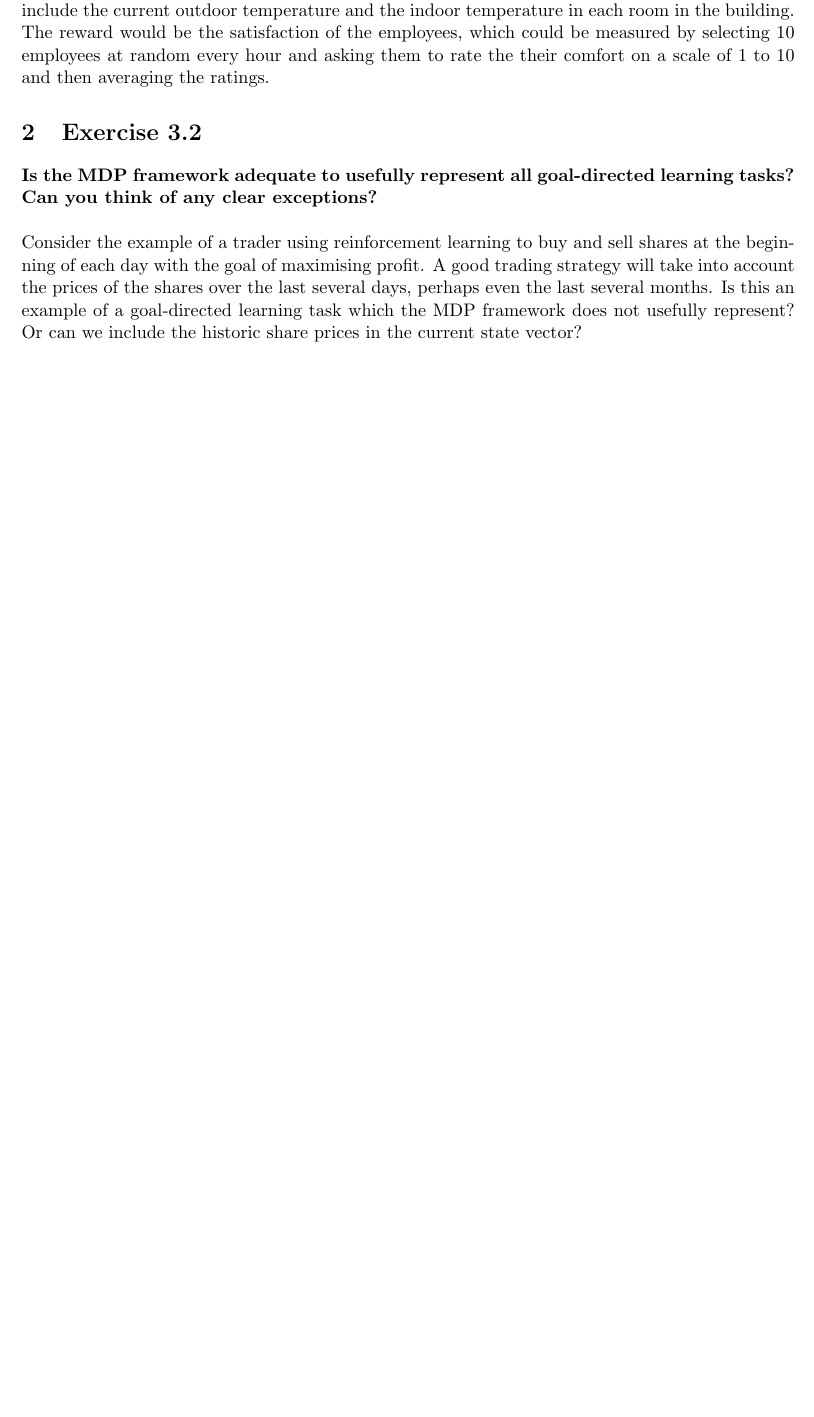
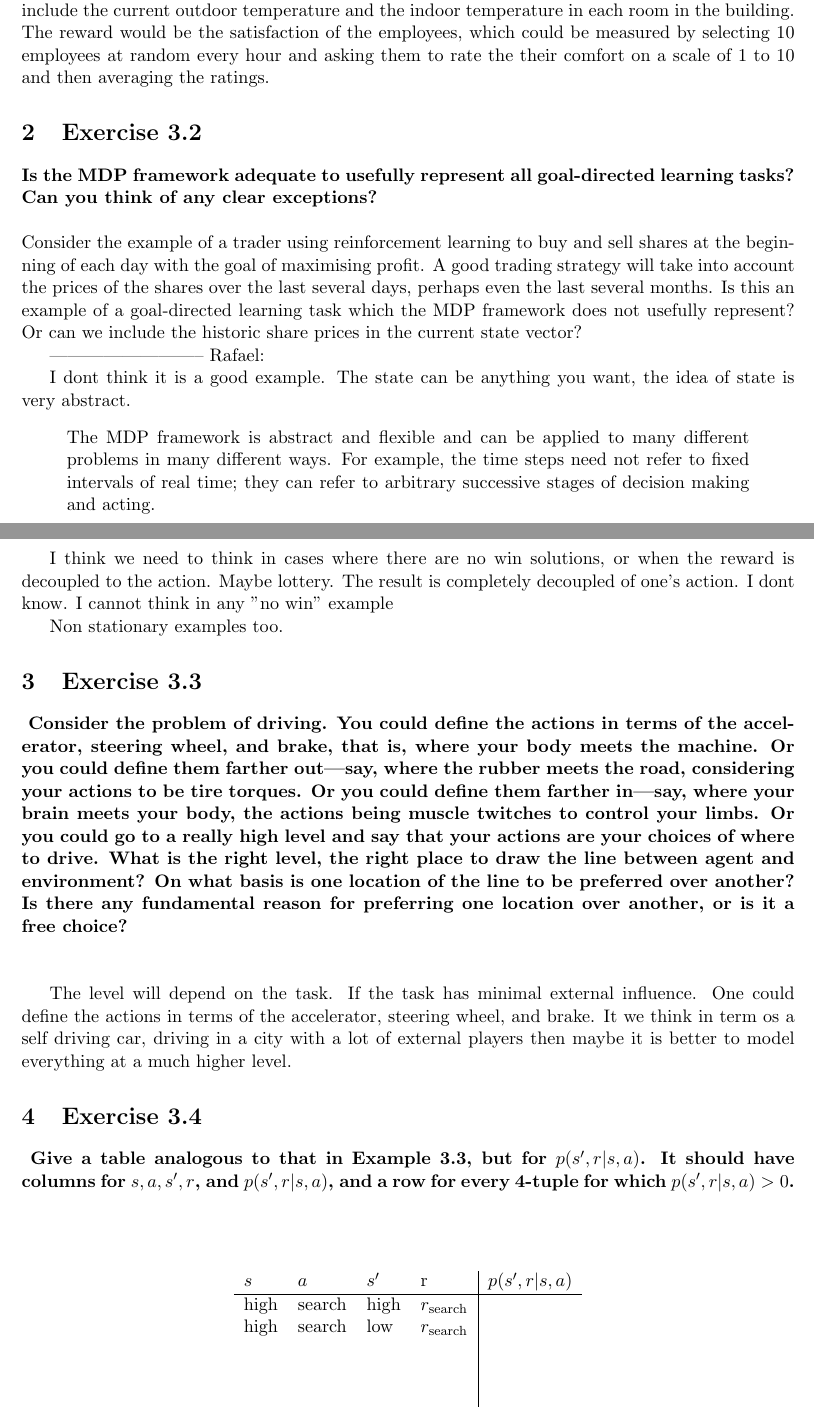
Before and after one commit to rafarui/reinforcement-learning-book, a LaTeX document (chapter3/latex/solutions.tex): part of the page before the commit and two parts of pages 1 and 2 of 2 after it, the two joined at a grey line, cut so that both start at the same text, the shorter picture padded with empty space. Compiled offline with pdfLaTeX.

Commit message:
go to VM

```diff
--- a/chapter3/latex/solutions.tex
+++ b/chapter3/latex/solutions.tex
@@ -71,5 +71,62 @@ A company could use reinforcement learning to control the air temperature in its
 \\ \\
 Consider the example of a trader using reinforcement learning to buy and sell shares at the beginning of each day with the goal of maximising profit. A good trading strategy will take into account the prices of the shares over the last several days, perhaps even the last several months. Is this an example of a goal-directed learning task which the MDP framework does not usefully represent? Or can we include the historic share prices in the current state vector?
 
+--------------------------
+Rafael:
+
+I dont think it is a good example. The state can be anything you want, the idea of state is very abstract.
+\begin{quote}
+The MDP framework is abstract and flexible and can be applied to many different
+problems in many different ways. For example, the time steps need not refer to fixed
+intervals of real time; they can refer to arbitrary successive stages of decision making
+and acting.
+\end{quote}
+
+I think we need to think in cases where there are no win solutions, or when the reward is decoupled to the action.
+Maybe lottery. The result is completely decoupled of one's action. I dont know.
+I cannot think in any "no win" example
+
+Non stationary examples too.
+
+
+\section{Exercise 3.3}
+\textbf{
+Consider the problem of driving. You could define the actions in terms of
+the accelerator, steering wheel, and brake, that is, where your body meets the machine.
+Or you could define them farther out—say, where the rubber meets the road, considering
+your actions to be tire torques. Or you could define them farther in—say, where your
+brain meets your body, the actions being muscle twitches to control your limbs. Or you
+could go to a really high level and say that your actions are your choices of where to drive.
+What is the right level, the right place to draw the line between agent and environment?
+On what basis is one location of the line to be preferred over another? Is there any
+fundamental reason for preferring one location over another, or is it a free choice?
+}
+\\ \\
+
+The level will depend on the task. If the task has minimal external influence. One could define the actions in terms of
+the accelerator, steering wheel, and brake. It we think in term os a self driving car, driving in a city with a lot of external players then
+maybe it is better to model everything at a much higher level.
+
+
+
+
+
+\section{Exercise 3.4}
+\textbf{
+Give a table analogous to that in Example 3.3, but for $p(s',r| s,a)$. It
+should have columns for $s, a, s', r$, and $p(s', r | s, a)$, and a row for every 4-tuple for which
+$p(s',r| s,a) > 0$.
+}
+\\ \\
+\begin{center}
+\begin{tabular}{llll|l}
+$s$ & $a$ & $s'$ & r & $p(s' ,r|s,a)$ \\ \hline
+ high   &  search   &  high    & $r_{\text{search}}$  &                \\
+  high  &    search &  low    &  $r_{\text{search}}$ &                \\
+    &     &      &   &                \\
+    &     &      &   &                \\
+    &     &      &   &
+\end{tabular}
+\end{center}
 
 \end{document}
```
Also changed, not shown: chapter3/latex/solutions.pdf.
